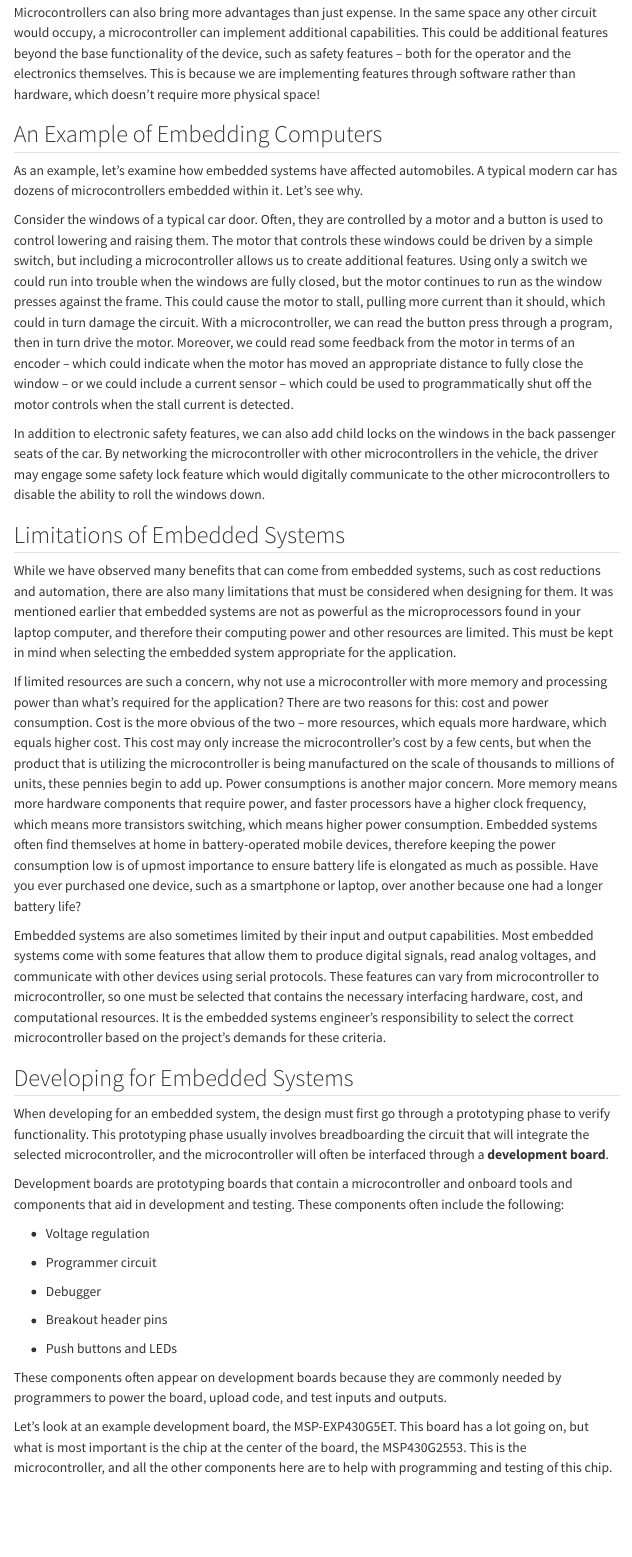
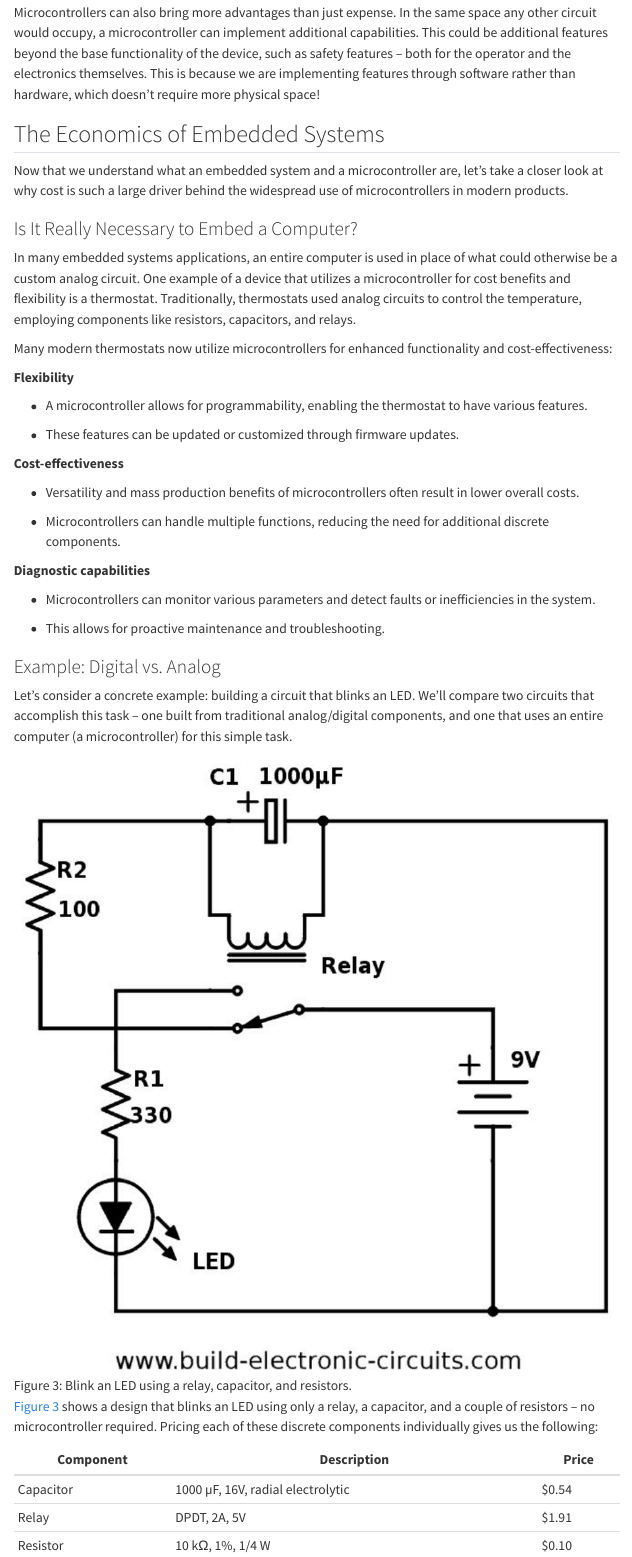
Before and after one commit to SamShue/Embedded-Systems-Textbook-MSP430, a Quarto document (book/chapters/01-introduction.qmd): the page in a window 1100 px wide, from 4180 px down. Rendered offline with R 4.5, knitr and Pandoc in place of Quarto, with nearby package versions; menus at the side of the page are left out.

Commit message:
Add 'The Economics of Embedded Systems' section to Chapter 1
New section (from course slides) covering a thermostat example and a
concrete LED-blink cost comparison between an analog/relay-based design
and a microcontroller-based design. Content is platform-agnostic.

```diff
--- a/book/chapters/01-introduction.qmd
+++ b/book/chapters/01-introduction.qmd
@@ -70,3 +70,44 @@ Microcontrollers also help reduce the cost of a design because they are a generi
 
 Microcontrollers can also bring more advantages than just expense. In the same space any other circuit would occupy, a microcontroller can implement additional capabilities. This could be additional features beyond the base functionality of the device, such as safety features – both for the operator and the electronics themselves. This is because we are implementing features through software rather than hardware, which doesn’t require more physical space!
 
+## The Economics of Embedded Systems
+
+Now that we understand what an embedded system and a microcontroller are, let’s take a closer look at why cost is such a large driver behind the widespread use of microcontrollers in modern products.
+
+### Is It Really Necessary to Embed a Computer?
+
+In many embedded systems applications, an entire computer is used in place of what could otherwise be a custom analog circuit. One example of a device that utilizes a microcontroller for cost benefits and flexibility is a thermostat. Traditionally, thermostats used analog circuits to control the temperature, employing components like resistors, capacitors, and relays.
+
+Many modern thermostats now utilize microcontrollers for enhanced functionality and cost-effectiveness:
+
+**Flexibility**
+
+-   A microcontroller allows for programmability, enabling the thermostat to have various features.
+
+-   These features can be updated or customized through firmware updates.
+
+**Cost-effectiveness**
+
+-   Versatility and mass production benefits of microcontrollers often result in lower overall costs.
+
+-   Microcontrollers can handle multiple functions, reducing the need for additional discrete components.
+
+**Diagnostic capabilities**
+
+-   Microcontrollers can monitor various parameters and detect faults or inefficiencies in the system.
+
+-   This allows for proactive maintenance and troubleshooting.
+
+### Example: Digital vs. Analog
+
+Let’s consider a concrete example: building a circuit that blinks an LED. We’ll compare two circuits that accomplish this task – one built from traditional analog/digital components, and one that uses an entire computer (a microcontroller) for this simple task.
+
+![Blink an LED using a relay, capacitor, and resistors.](../images/ch01/analog_blink_circuit.png){#fig-ch01-economics-1}
+
+@fig-ch01-economics-1 shows a design that blinks an LED using only a relay, a capacitor, and a couple of resistors – no microcontroller required. Pricing each of these discrete components individually gives us the following:
+
+| Component | Description | Price |
+|----|----|----|
+| Capacitor | 1000 µF, 16V, radial electrolytic | \$0.54 |
+| Relay | DPDT, 2A, 5V | \$1.91 |
+| Resistor | 10 kΩ, 1%, 1/4 W | \$0.10 |
```
Also changed, not shown: book/images/ch01/analog_blink_circuit.png (added), book/images/ch01/mcu_blink_circuit.png (added), book/chapters/01-introduction.qmd (19 more changed lines).
